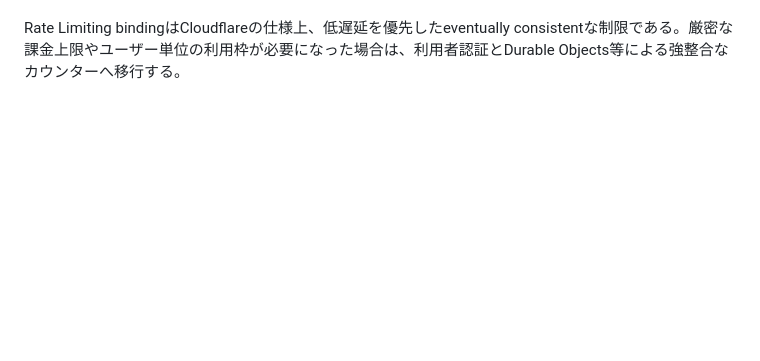
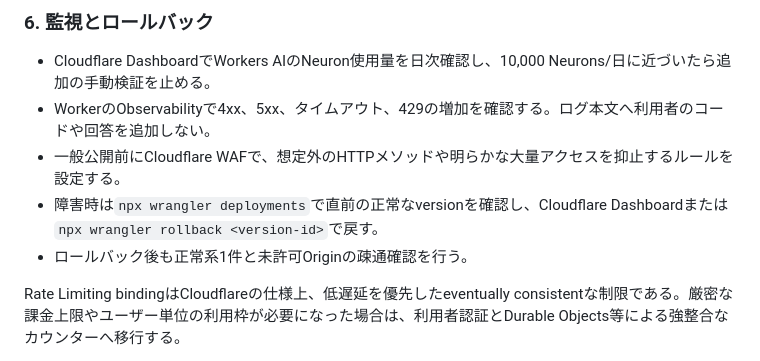
Before and after one commit to kab0718/code-reading-trainer, a Markdown page: docs/evaluation-api-operations.md, the part around one of its changes. Drawn GitHub-style; blank space fills up the shorter version.

Commit message:
docs: Cloudflare運用手順を追加

```diff
--- a/docs/evaluation-api-operations.md
+++ b/docs/evaluation-api-operations.md
@@ -57,3 +98,10 @@ npx wrangler deploy
+### 6. 監視とロールバック
+
+- Cloudflare DashboardでWorkers AIのNeuron使用量を日次確認し、10,000 Neurons/日に近づいたら追加の手動検証を止める。
+- WorkerのObservabilityで4xx、5xx、タイムアウト、429の増加を確認する。ログ本文へ利用者のコードや回答を追加しない。
+- 一般公開前にCloudflare WAFで、想定外のHTTPメソッドや明らかな大量アクセスを抑止するルールを設定する。
+- 障害時は`npx wrangler deployments`で直前の正常なversionを確認し、Cloudflare Dashboardまたは`npx wrangler rollback <version-id>`で戻す。
+- ロールバック後も正常系1件と未許可Originの疎通確認を行う。
 
 Rate Limiting bindingはCloudflareの仕様上、低遅延を優先したeventually consistentな制限である。厳密な課金上限やユーザー単位の利用枠が必要になった場合は、利用者認証とDurable Objects等による強整合なカウンターへ移行する。
 
```
Also changed, not shown: other parts of docs/evaluation-api-operations.md (+43 -2 lines), docs/implementation-plan.md (+12 -0 lines).
